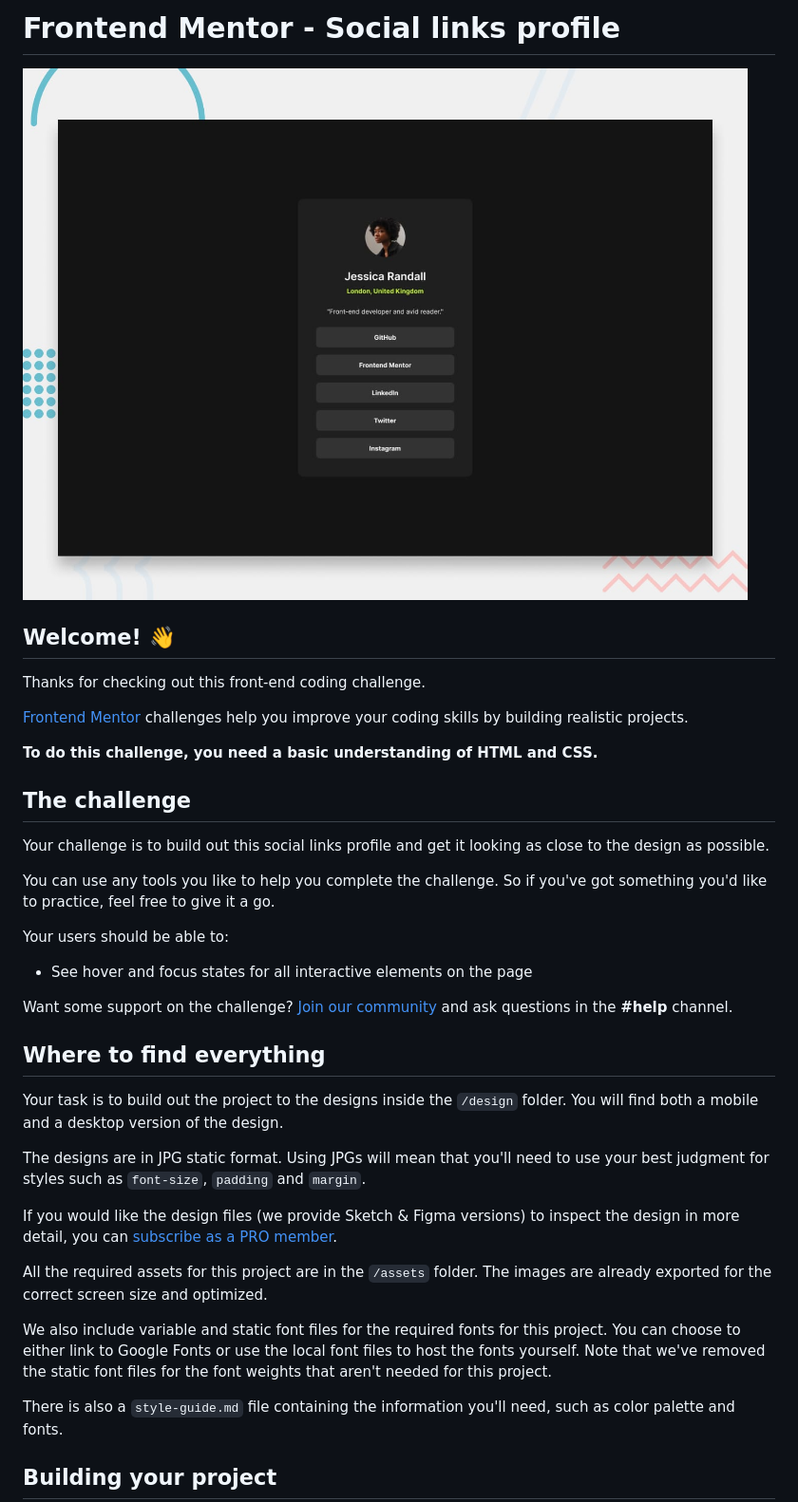
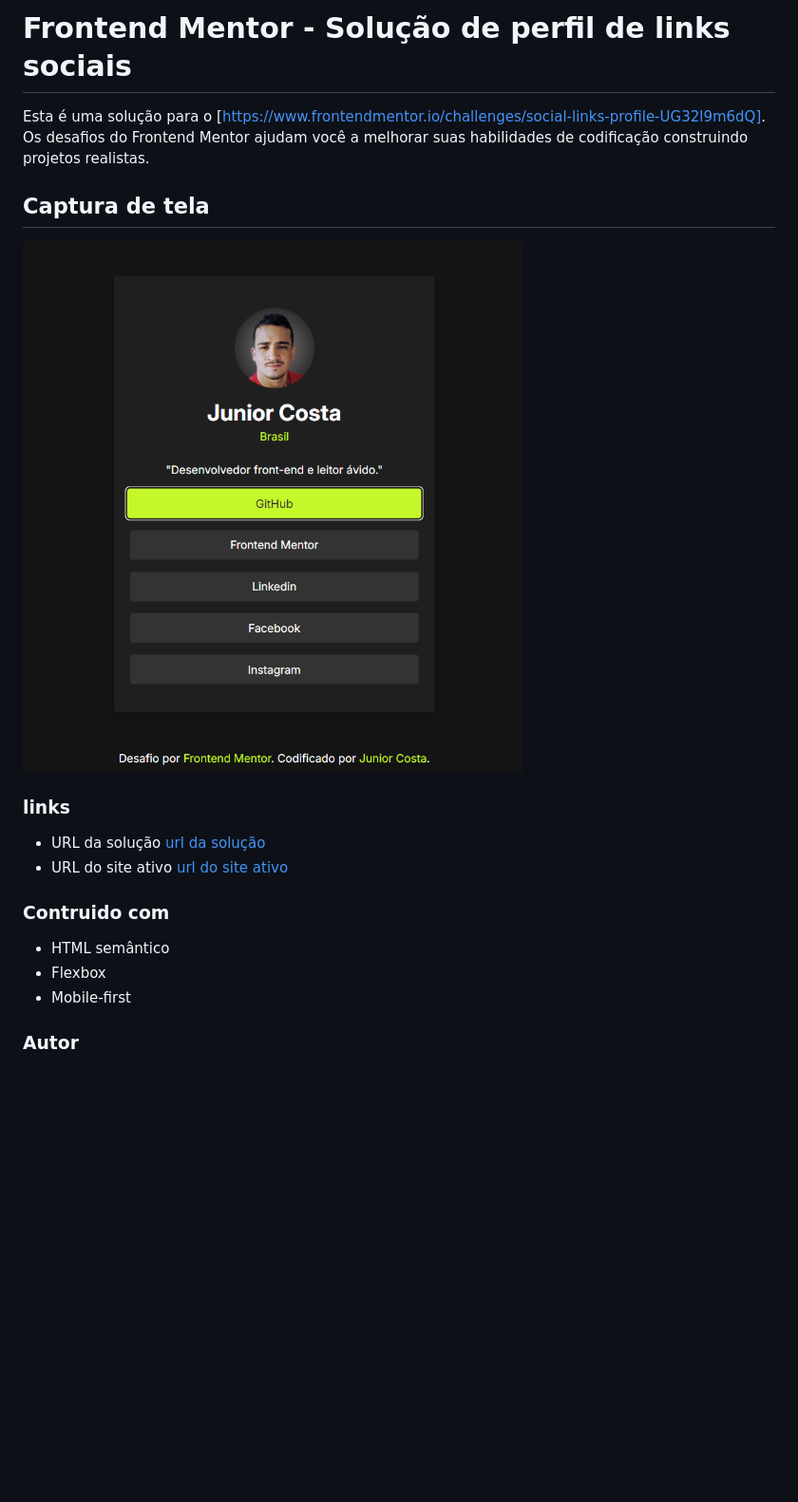
Before and after one commit to Juniorcosta-dev/links_sociais_perfil, a Markdown page: README.md, the part around the change printed below. Shown: that part at 95% size. Drawn GitHub-style; pictures changed too: assets/images/Captura de tela 2025-01-26 114922.png (added); blank space fills up the shorter version.

Commit message:
Atualizando README.md

```diff
--- a/README.md
+++ b/README.md
@@ -1,40 +1,18 @@
-# Frontend Mentor - Social links profile
+# Frontend Mentor - Solução de perfil de links sociais
 
-![Design preview for the Social links profile coding challenge](./preview.jpg)
+Esta é uma solução para o [https://www.frontendmentor.io/challenges/social-links-profile-UG32l9m6dQ]. Os desafios do Frontend Mentor ajudam você a melhorar suas habilidades de codificação construindo projetos realistas.
 
-## Welcome! 👋
+## Captura de tela
+![Desenvolvedor front-end](./assets/images/Captura%20de%20tela%202025-01-26%20114922.png)
 
-Thanks for checking out this front-end coding challenge.
+### links
+- URL da solução [url da solução]()
+- URL do site ativo [url do site ativo]()
 
-[Frontend Mentor](https://www.frontendmentor.io) challenges help you improve your coding skills by building realistic projects.
+### Contruido com
+- HTML semântico
+- Flexbox
+- Mobile-first
 
-**To do this challenge, you need a basic understanding of HTML and CSS.**
+### Autor
 
-## The challenge
-
-Your challenge is to build out this social links profile and get it looking as close to the design as possible.
-
-You can use any tools you like to help you complete the challenge. So if you've got something you'd like to practice, feel free to give it a go.
-
-Your users should be able to:
-
-- See hover and focus states for all interactive elements on the page
-
-Want some support on the challenge? [Join our community](https://www.frontendmentor.io/community) and ask questions in the **#help** channel.
-
-## Where to find everything
-
-Your task is to build out the project to the designs inside the `/design` folder. You will find both a mobile and a desktop version of the design.
-
-The designs are in JPG static format. Using JPGs will mean that you'll need to use your best judgment for styles such as `font-size`, `padding` and `margin`.
-
-If you would like the design files (we provide Sketch & Figma versions) to inspect the design in more detail, you can [subscribe as a PRO member](https://www.frontendmentor.io/pro).
-
-All the required assets for this project are in the `/assets` folder. The images are already exported for the correct screen size and optimized.
-
-We also include variable and static font files for the required fonts for this project. You can choose to either link to Google Fonts or use the local font files to host the fonts yourself. Note that we've removed the static font files for the font weights that aren't needed for this project.
-
-There is also a `style-guide.md` file containing the information you'll need, such as color palette and fonts.
-
-## Building your project
-
```
Also changed, not shown: other parts of README.md (+2 -53 lines), README-template.md (deleted, +0 -110 lines).
